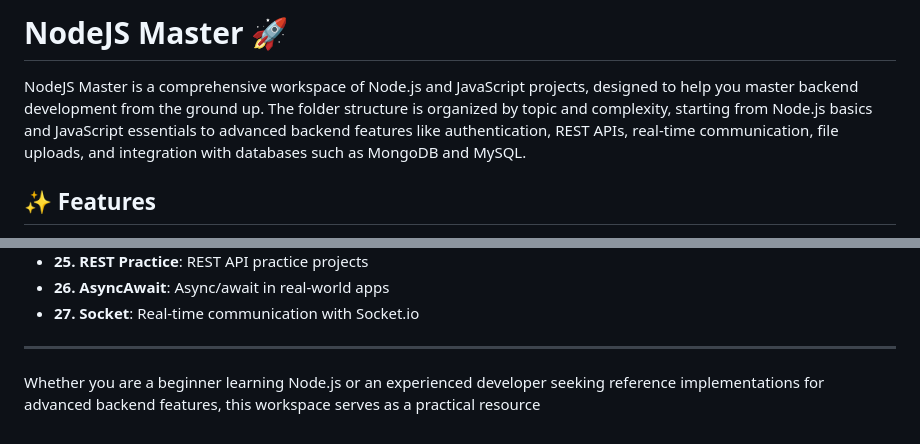
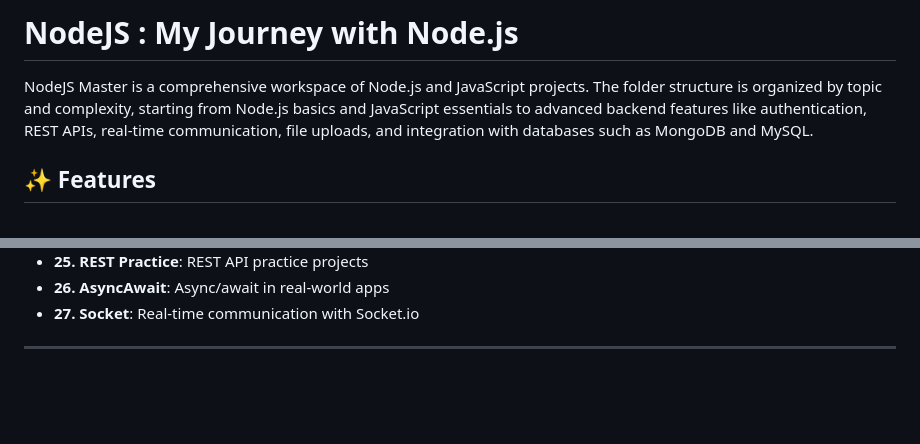
Before and after one commit to mashfiq-rayhan/NodeJS, a Markdown page: README.md, 2 parts joined by grey strips. Drawn GitHub-style; blank space fills up the shorter version.

```diff
--- a/README.md
+++ b/README.md
@@ -1,6 +1,6 @@
-# NodeJS Master 🚀
+# NodeJS : My Journey with Node.js
 
-NodeJS Master is a comprehensive workspace of Node.js and JavaScript projects, designed to help you master backend development from the ground up. The folder structure is organized by topic and complexity, starting from Node.js basics and JavaScript essentials to advanced backend features like authentication, REST APIs, real-time communication, file uploads, and integration with databases such as MongoDB and MySQL.
+NodeJS Master is a comprehensive workspace of Node.js and JavaScript projects. The folder structure is organized by topic and complexity, starting from Node.js basics and JavaScript essentials to advanced backend features like authentication, REST APIs, real-time communication, file uploads, and integration with databases such as MongoDB and MySQL.
 
 ## ✨ Features
 
@@ -57,5 +57,3 @@ NodeJS Master is a comprehensive workspace of Node.js and JavaScript projects, d
 - **27. Socket**: Real-time communication with Socket.io
 
 ---
-
-Whether you are a beginner learning Node.js or an experienced developer seeking reference implementations for advanced backend features, this workspace serves as a practical resource
```
